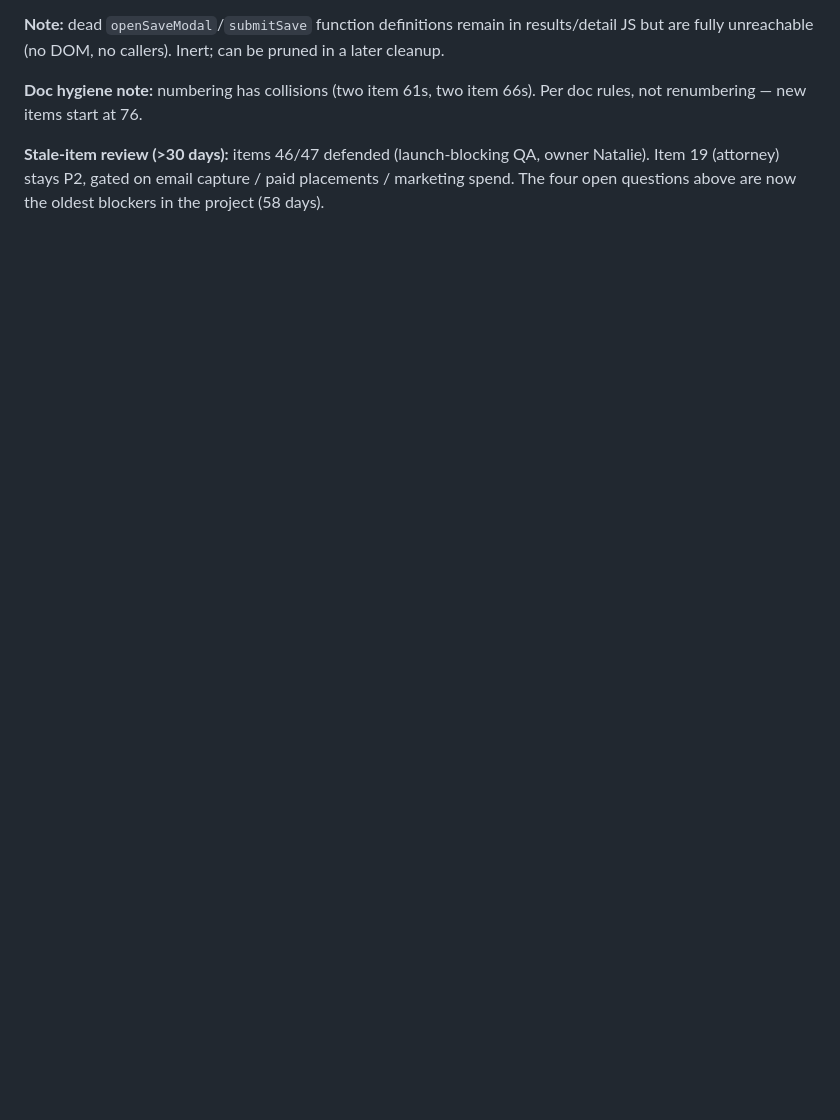
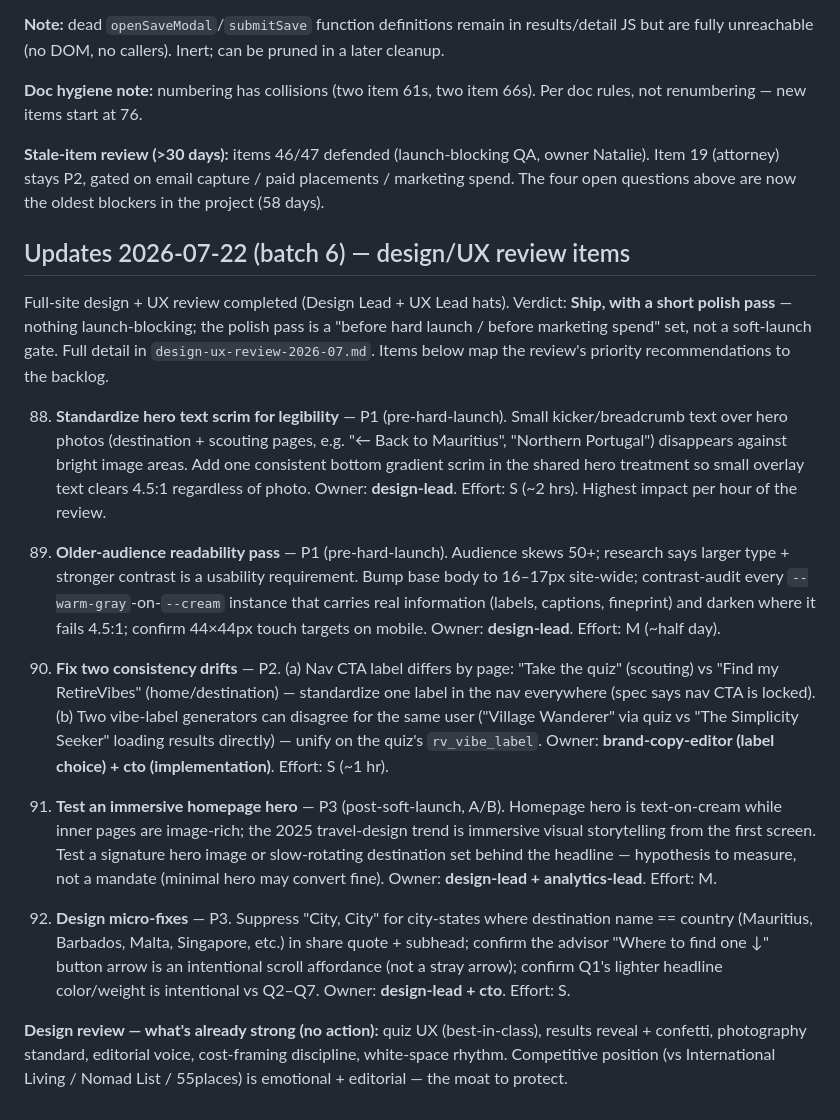
Before and after one commit to natadabar-1212/retirevibes, a Markdown page: launch-readiness-checklist.md, the part around the change. Rendered like a GitHub page; blank space fills up the shorter version.

Commit message:
Add design/UX review doc and batch-6 backlog items (88-92)

```diff
--- a/launch-readiness-checklist.md
+++ b/launch-readiness-checklist.md
@@ -389,3 +389,19 @@ Drove the live deployed site (retirevibes.com) end to end in a real Chrome brows
 **Doc hygiene note:** numbering has collisions (two item 61s, two item 66s). Per doc rules, not renumbering — new items start at 76.
 
 **Stale-item review (>30 days):** items 46/47 defended (launch-blocking QA, owner Natalie). Item 19 (attorney) stays P2, gated on email capture / paid placements / marketing spend. The four open questions above are now the oldest blockers in the project (58 days).
+
+## Updates 2026-07-22 (batch 6) — design/UX review items
+
+Full-site design + UX review completed (Design Lead + UX Lead hats). Verdict: **Ship, with a short polish pass** — nothing launch-blocking; the polish pass is a "before hard launch / before marketing spend" set, not a soft-launch gate. Full detail in `design-ux-review-2026-07.md`. Items below map the review's priority recommendations to the backlog.
+
+88. **Standardize hero text scrim for legibility** — P1 (pre-hard-launch). Small kicker/breadcrumb text over hero photos (destination + scouting pages, e.g. "← Back to Mauritius", "Northern Portugal") disappears against bright image areas. Add one consistent bottom gradient scrim in the shared hero treatment so small overlay text clears 4.5:1 regardless of photo. Owner: **design-lead**. Effort: S (~2 hrs). Highest impact per hour of the review.
+
+89. **Older-audience readability pass** — P1 (pre-hard-launch). Audience skews 50+; research says larger type + stronger contrast is a usability requirement. Bump base body to 16–17px site-wide; contrast-audit every `--warm-gray`-on-`--cream` instance that carries real information (labels, captions, fineprint) and darken where it fails 4.5:1; confirm 44×44px touch targets on mobile. Owner: **design-lead**. Effort: M (~half day).
+
+90. **Fix two consistency drifts** — P2. (a) Nav CTA label differs by page: "Take the quiz" (scouting) vs "Find my RetireVibes" (home/destination) — standardize one label in the nav everywhere (spec says nav CTA is locked). (b) Two vibe-label generators can disagree for the same user ("Village Wanderer" via quiz vs "The Simplicity Seeker" loading results directly) — unify on the quiz's `rv_vibe_label`. Owner: **brand-copy-editor (label choice) + cto (implementation)**. Effort: S (~1 hr).
+
+91. **Test an immersive homepage hero** — P3 (post-soft-launch, A/B). Homepage hero is text-on-cream while inner pages are image-rich; the 2025 travel-design trend is immersive visual storytelling from the first screen. Test a signature hero image or slow-rotating destination set behind the headline — hypothesis to measure, not a mandate (minimal hero may convert fine). Owner: **design-lead + analytics-lead**. Effort: M.
+
+92. **Design micro-fixes** — P3. Suppress "City, City" for city-states where destination name == country (Mauritius, Barbados, Malta, Singapore, etc.) in share quote + subhead; confirm the advisor "Where to find one ↓" button arrow is an intentional scroll affordance (not a stray arrow); confirm Q1's lighter headline color/weight is intentional vs Q2–Q7. Owner: **design-lead + cto**. Effort: S.
+
+**Design review — what's already strong (no action):** quiz UX (best-in-class), results reveal + confetti, photography standard, editorial voice, cost-framing discipline, white-space rhythm. Competitive position (vs International Living / Nomad List / 55places) is emotional + editorial — the moat to protect.
```
Also changed, not shown: design-ux-review-2026-07.md (added, +162 -0 lines).
